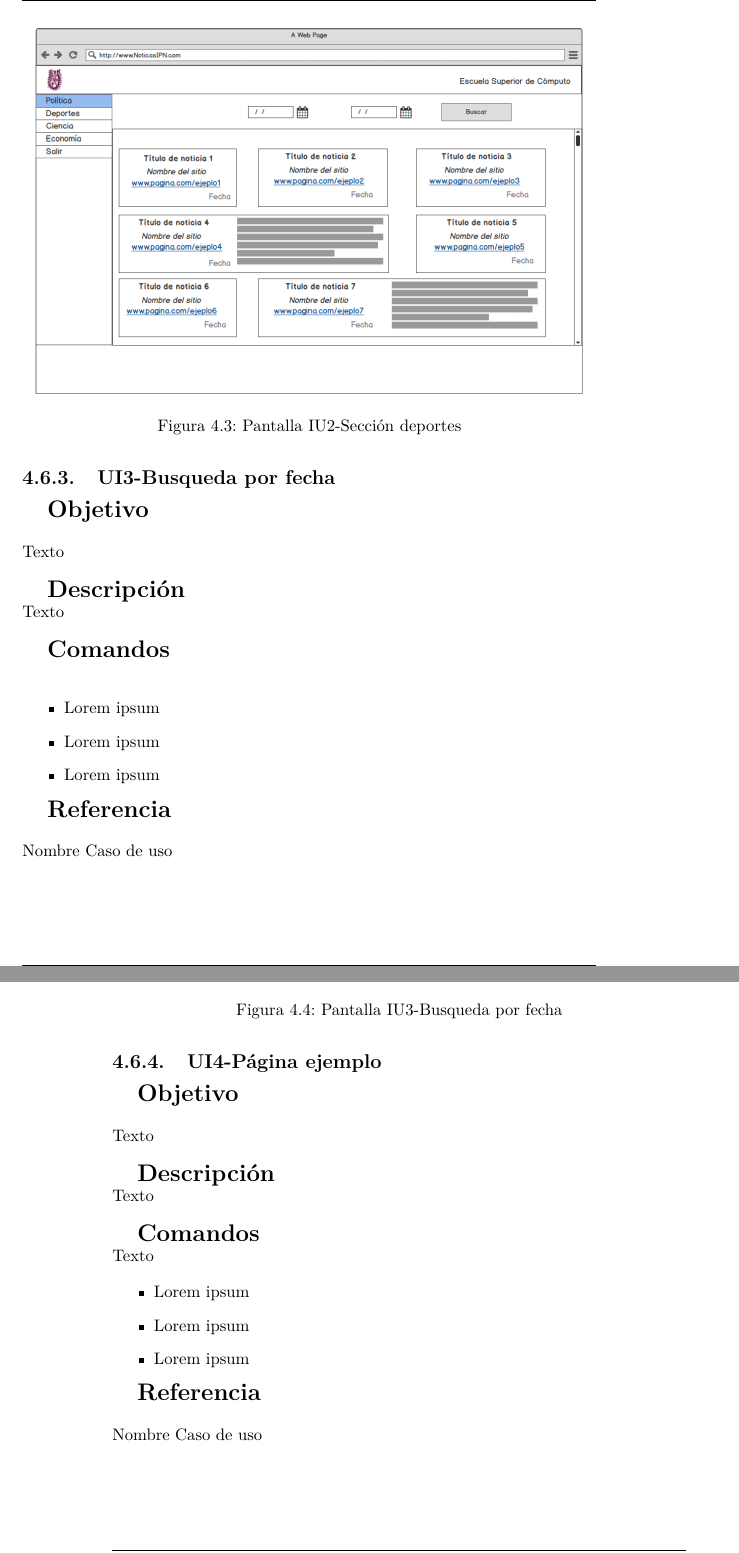
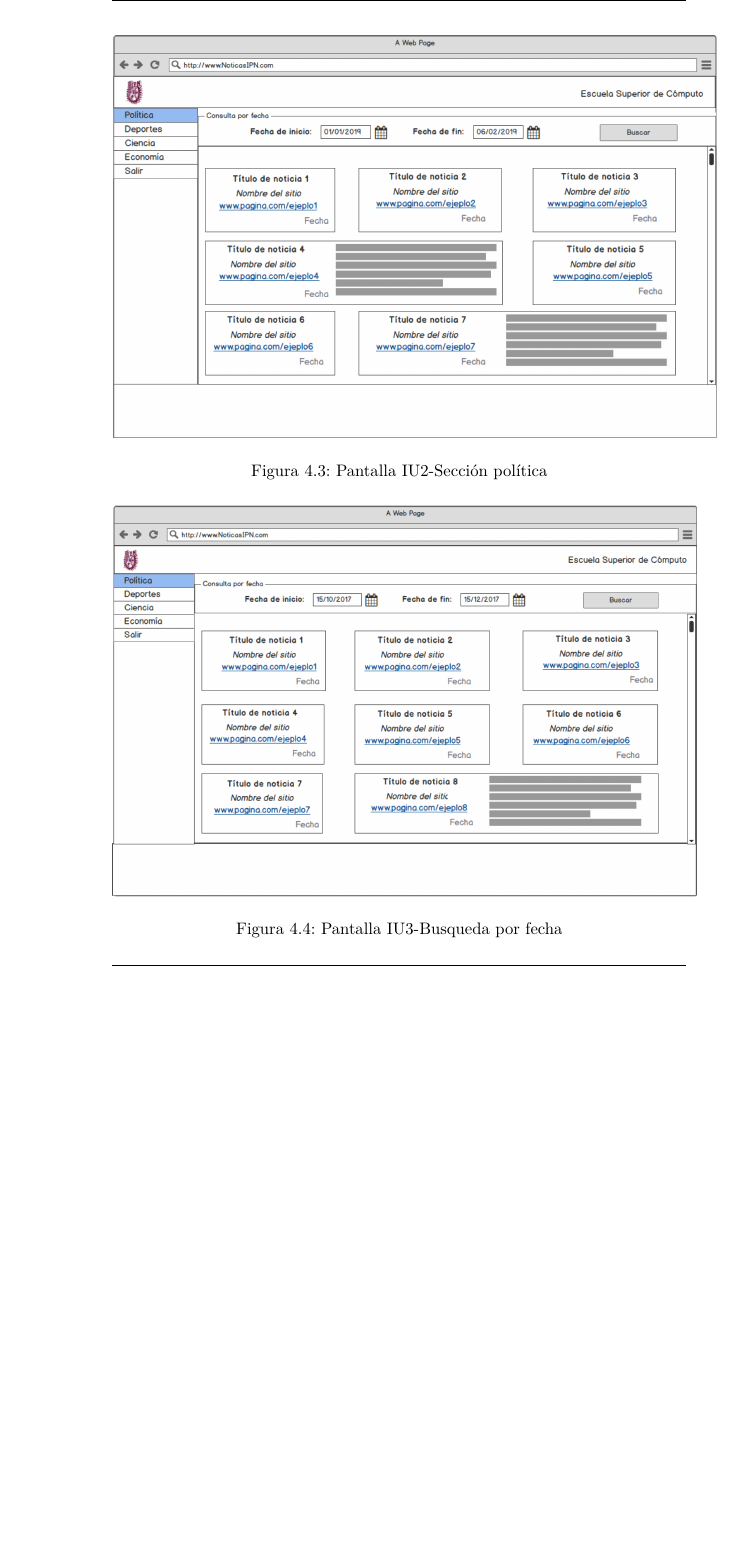
Before and after one commit to AndresHGdeG/TT1, a LaTeX book (DocumentoAnalisis/ClasificadorDeNoticias.tex, which reads DocumentoAnalisis/Capitulos/Capitulo4-AnalisisYdisenio/DescripcionPantallas/UI3-Busqueda_Fecha.tex, DocumentoAnalisis/Capitulos/Capitulo4-AnalisisYdisenio/DescripcionPantallas/UI4-Pagina_ejemplo.tex): two parts of pages 37 and 38 of 39 before the commit and part of page 38 of 39 after it, the two joined at a grey line, cut so that both start at the same text, the shorter picture padded with empty space. Compiled offline with pdfLaTeX.

Commit message:
Las uis se han juntado en una sola descripción, ya que solo sonvariones a la misma pantalla

```diff
--- a/DocumentoAnalisis/Capitulos/Capitulo4-AnalisisYdisenio/DescripcionPantallas/UI3-Busqueda_Fecha.tex
+++ /dev/null
@@ -1,30 +0,0 @@
-\subsection{UI3-Busqueda por fecha}
-
-\Large{\textbf{Objetivo}}\\\\
-\normalsize{Texto}\\
-
-
-
-\Large{\textbf{Descripción}}\\
-\normalsize{Texto}\\
-
-
-
-\Large{\textbf{Comandos}}\\
-\normalsize{}
-
-\begin{itemize}
-	\item Lorem ipsum
-	\item Lorem ipsum
-	\item Lorem ipsum
-\end{itemize}
-
-\Large{\textbf{Referencia}}\\\\
-\normalsize{Nombre Caso de uso}
-
-\begin{figure}[h]
-  \centering
-	\includegraphics[scale=.3]{imagenes/Pantallas/UI3}
-  \caption{Pantalla IU3-Busqueda por fecha}
-  \label{fig:IU3}
-\end{figure}
--- a/DocumentoAnalisis/Capitulos/Capitulo4-AnalisisYdisenio/DescripcionPantallas/UI4-Pagina_ejemplo.tex
+++ /dev/null
@@ -1,22 +0,0 @@
-\subsection{UI4-Página ejemplo}
-
-\Large{\textbf{Objetivo}}\\\\
-\normalsize{Texto}\\
-
-
-
-\Large{\textbf{Descripción}}\\
-\normalsize{Texto}\\
-
-
-\Large{\textbf{Comandos}}\\
-\normalsize{Texto}
-
-\begin{itemize}
-	\item Lorem ipsum
-	\item Lorem ipsum
-	\item Lorem ipsum
-\end{itemize}
-
-\Large{\textbf{Referencia}}\\\\
-\normalsize{Nombre Caso de uso}
```
Also changed, not shown: DocumentoAnalisis/Capitulos/Capitulo4-AnalisisYdisenio/Capitulo4-AnalisisYdisenio.tex (+1 -7 lines), DocumentoAnalisis/Capitulos/Capitulo4-AnalisisYdisenio/CasosDeUso/CU1-MostrarNoticia.tex (+20 -3 lines), DocumentoAnalisis/Capitulos/Capitulo4-AnalisisYdisenio/CasosDeUso/CU2-recolectarNoticias.tex (+1 -1 lines), DocumentoAnalisis/Capitulos/Capitulo4-AnalisisYdisenio/CasosDeUso/CU3-ClasificarNoticia.tex (+1 -1 lines), DocumentoAnalisis/Capitulos/Capitulo4-AnalisisYdisenio/DescripcionPantallas/UI1-Inicio.tex (deleted, +0 -29 lines), DocumentoAnalisis/Capitulos/Capitulo4-AnalisisYdisenio/DescripcionPantallas/UI1-PlataformaWeb.tex (added, +53 -0 lines), DocumentoAnalisis/Capitulos/Capitulo4-AnalisisYdisenio/DescripcionPantallas/UI2-Seccion_Deportes.tex (deleted, +0 -29 lines), DocumentoAnalisis/Capitulos/Capitulo4-AnalisisYdisenio/Mensajes.tex (+9 -0 lines), DocumentoAnalisis/Configuracion/Comandos.tex (+2 -1 lines), DocumentoAnalisis/ClasificadorDeNoticias.pdf, DocumentoAnalisis/imagenes/Pantallas/UI1.png, DocumentoAnalisis/imagenes/Pantallas/UI2.png, DocumentoAnalisis/imagenes/Pantallas/UI3.png, Recursos/Mockups/V2-150319.pdf, 1 more files, 1 other file.
